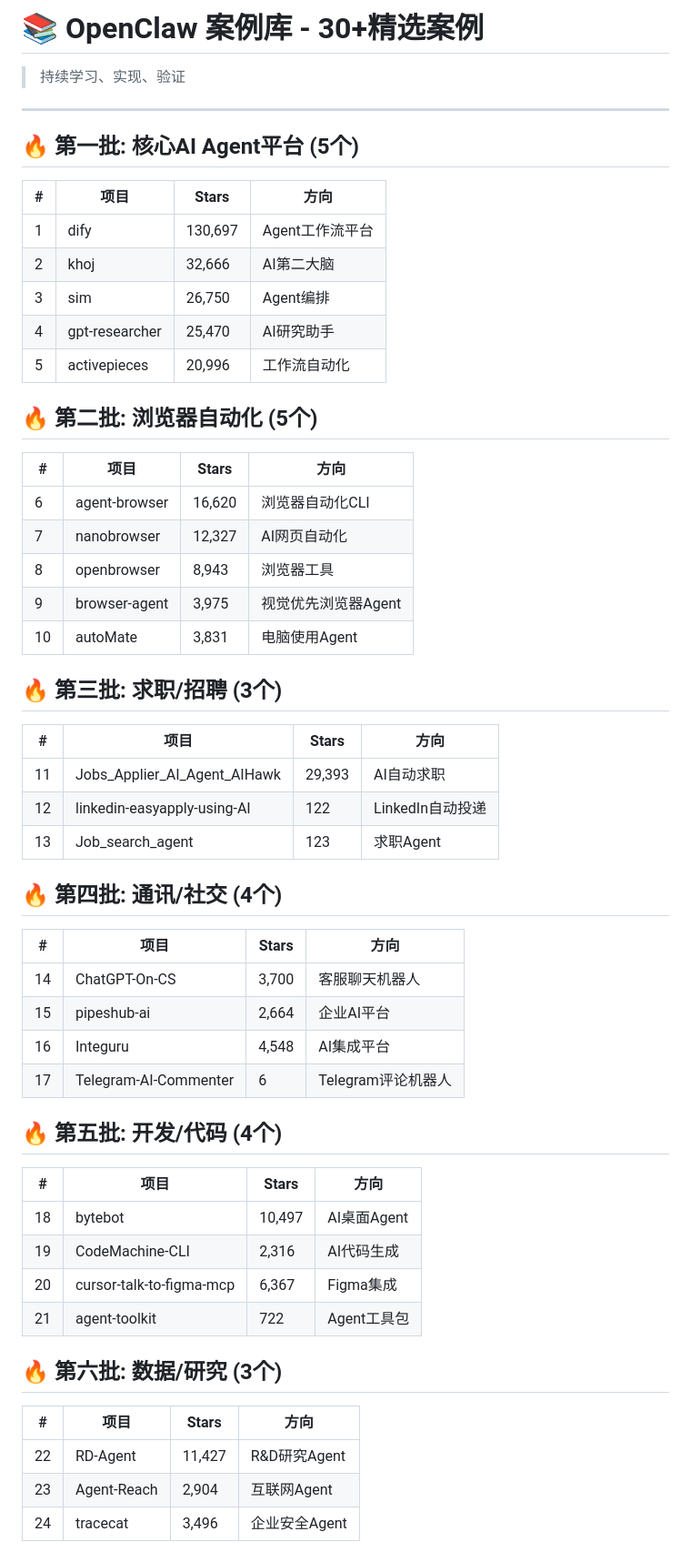
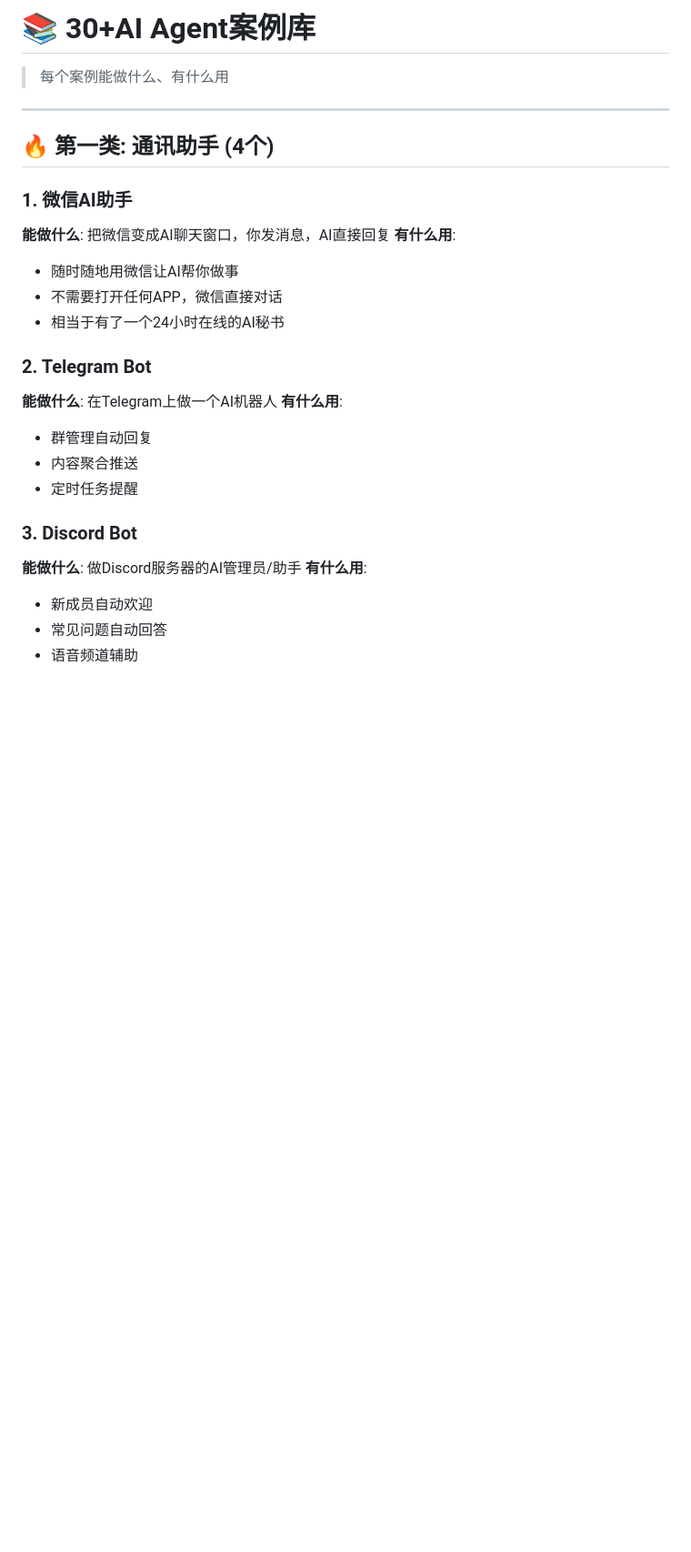
Before and after one commit to ArvenWang/workspace-projects, a Markdown page: techlead/CASE_STUDIES.md, the part around one of its changes. Shown at 91% size. GitHub-like rendering; blank space fills up the shorter version.

```diff
--- a/techlead/CASE_STUDIES.md
+++ b/techlead/CASE_STUDIES.md
@@ -1,60 +1,29 @@
-# 📚 OpenClaw 案例库 - 30+精选案例
+# 📚 30+AI Agent案例库
 
-> 持续学习、实现、验证
+> 每个案例能做什么、有什么用
 
 ---
 
-## 🔥 第一批: 核心AI Agent平台 (5个)
+## 🔥 第一类: 通讯助手 (4个)
 
-| # | 项目 | Stars | 方向 |
-|---|------|-------|------|
-| 1 | dify | 130,697 | Agent工作流平台 |
-| 2 | khoj | 32,666 | AI第二大脑 |
-| 3 | sim | 26,750 | Agent编排 |
-| 4 | gpt-researcher | 25,470 | AI研究助手 |
-| 5 | activepieces | 20,996 | 工作流自动化 |
+### 1. 微信AI助手
+**能做什么**: 把微信变成AI聊天窗口，你发消息，AI直接回复
+**有什么用**:
+- 随时随地用微信让AI帮你做事
+- 不需要打开任何APP，微信直接对话
+- 相当于有了一个24小时在线的AI秘书
 
-## 🔥 第二批: 浏览器自动化 (5个)
+### 2. Telegram Bot
+**能做什么**: 在Telegram上做一个AI机器人
+**有什么用**:
+- 群管理自动回复
+- 内容聚合推送
+- 定时任务提醒
 
-| # | 项目 | Stars | 方向 |
-|---|------|-------|------|
-| 6 | agent-browser | 16,620 | 浏览器自动化CLI |
-| 7 | nanobrowser | 12,327 | AI网页自动化 |
-| 8 | openbrowser | 8,943 | 浏览器工具 |
-| 9 | browser-agent | 3,975 | 视觉优先浏览器Agent |
-| 10 | autoMate | 3,831 | 电脑使用Agent |
+### 3. Discord Bot
+**能做什么**: 做Discord服务器的AI管理员/助手
+**有什么用**:
+- 新成员自动欢迎
+- 常见问题自动回答
+- 语音频道辅助
 
-## 🔥 第三批: 求职/招聘 (3个)
-
-| # | 项目 | Stars | 方向 |
-|---|------|-------|------|
-| 11 | Jobs_Applier_AI_Agent_AIHawk | 29,393 | AI自动求职 |
-| 12 | linkedin-easyapply-using-AI | 122 | LinkedIn自动投递 |
-| 13 | Job_search_agent | 123 | 求职Agent |
-
-## 🔥 第四批: 通讯/社交 (4个)
-
-| # | 项目 | Stars | 方向 |
-|---|------|-------|------|
-| 14 | ChatGPT-On-CS | 3,700 | 客服聊天机器人 |
-| 15 | pipeshub-ai | 2,664 | 企业AI平台 |
-| 16 | Integuru | 4,548 | AI集成平台 |
-| 17 | Telegram-AI-Commenter | 6 | Telegram评论机器人 |
-
-## 🔥 第五批: 开发/代码 (4个)
-
-| # | 项目 | Stars | 方向 |
-|---|------|-------|------|
-| 18 | bytebot | 10,497 | AI桌面Agent |
-| 19 | CodeMachine-CLI | 2,316 | AI代码生成 |
-| 20 | cursor-talk-to-figma-mcp | 6,367 | Figma集成 |
-| 21 | agent-toolkit | 722 | Agent工具包 |
-
-## 🔥 第六批: 数据/研究 (3个)
-
-| # | 项目 | Stars | 方向 |
-|---|------|-------|------|
-| 22 | RD-Agent | 11,427 | R&D研究Agent |
-| 23 | Agent-Reach | 2,904 | 互联网Agent |
-| 24 | tracecat | 3,496 | 企业安全Agent |
-
```
Also changed, not shown: other parts of techlead/CASE_STUDIES.md (+224 -42 lines).
